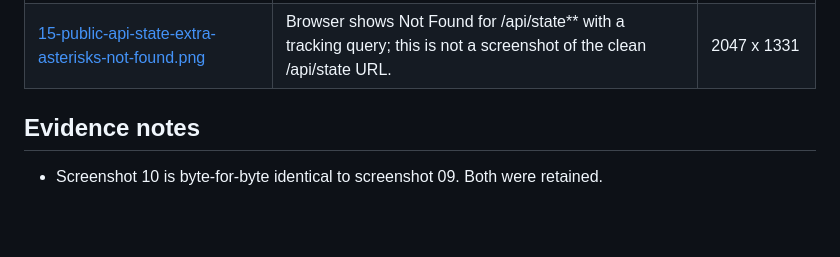
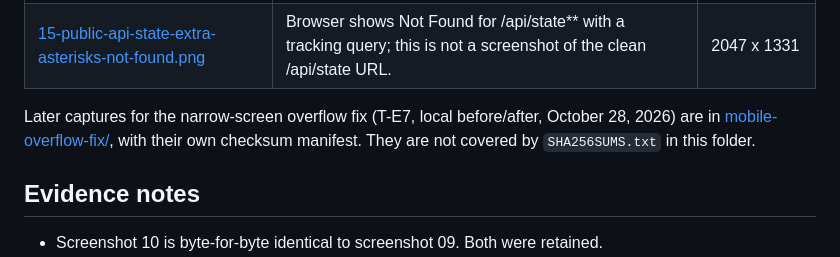
Before and after one commit to bipul724/GhostCache, a Markdown page: screenshots/README.md, the part around the change. GitHub-like rendering; blank space fills up the shorter version.

Commit message:
Link the overflow-fix captures from the screenshots index

```diff
--- a/screenshots/README.md
+++ b/screenshots/README.md
@@ -24,6 +24,8 @@ These images show a static recorded walkthrough, a Render deployment dashboard,
 | [13-public-evidence-json-in-browser.png](13-public-evidence-json-in-browser.png) | Browser opens the public /data/evidence.json file. | 2047 x 1331 |
 | [14-public-api-not-found.png](14-public-api-not-found.png) | Browser shows Not Found for the public /api URL. | 2047 x 1331 |
 | [15-public-api-state-extra-asterisks-not-found.png](15-public-api-state-extra-asterisks-not-found.png) | Browser shows Not Found for /api/state** with a tracking query; this is not a screenshot of the clean /api/state URL. | 2047 x 1331 |
+
+Later captures for the narrow-screen overflow fix (T-E7, local before/after, October 28, 2026) are in [mobile-overflow-fix/](mobile-overflow-fix/README.md), with their own checksum manifest. They are not covered by `SHA256SUMS.txt` in this folder.
 
 ## Evidence notes
 
```
